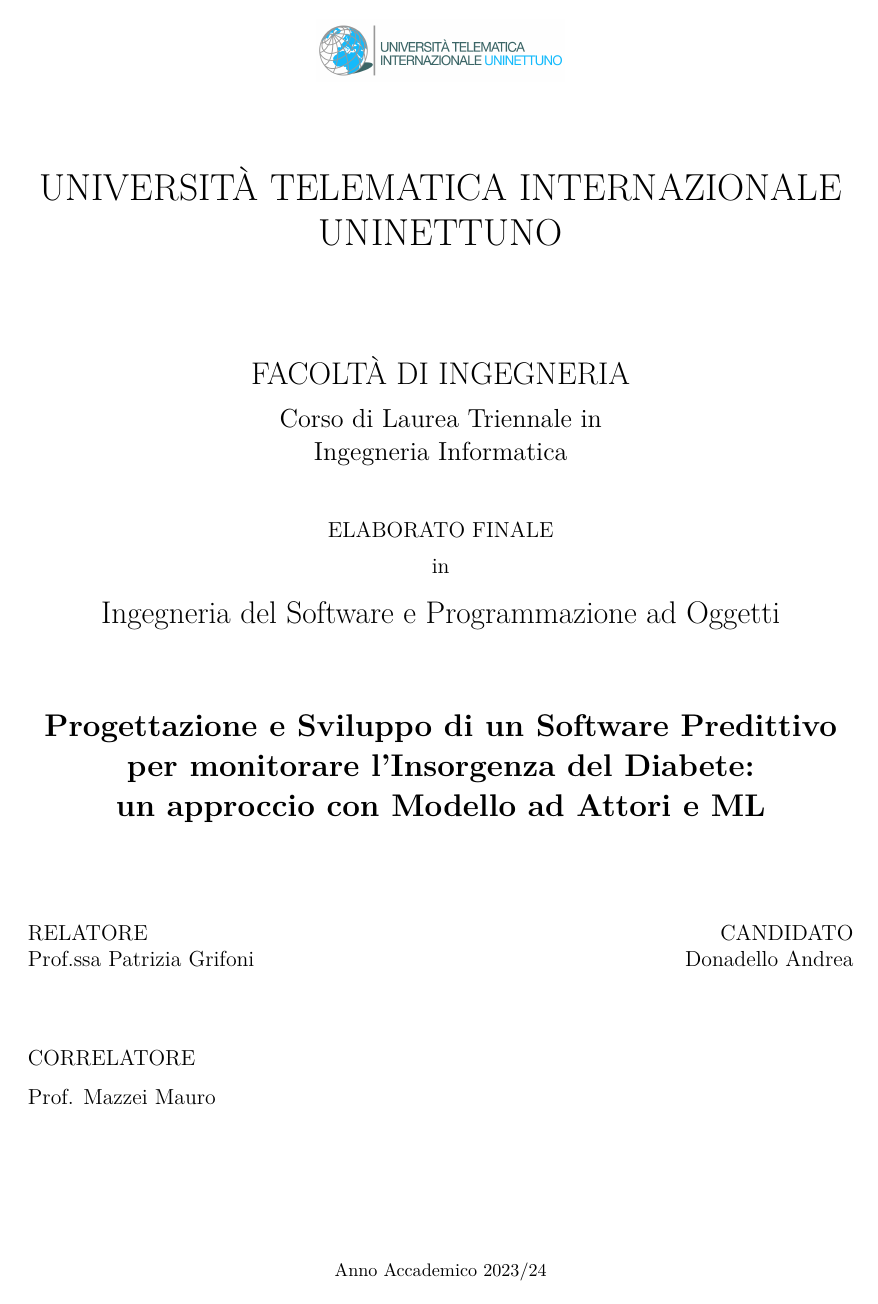
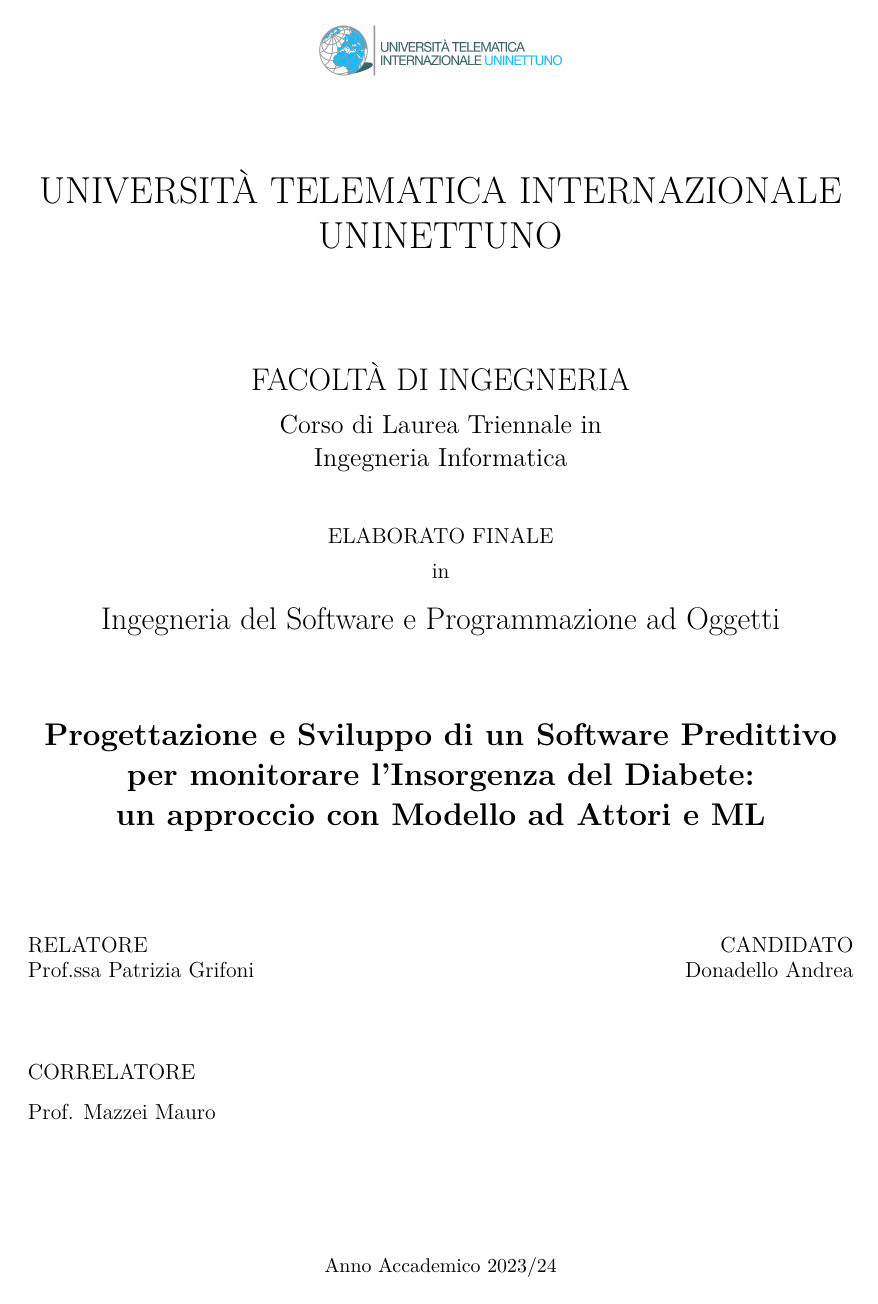
Before and after one commit to adonadello/thesis-latex, a LaTeX thesis (main.tex): page 1 of 55 before the commit and page 1 of 59 after it. Compiled offline with pdfLaTeX.

Commit message:
Modificato grandezza carattere

```diff
--- a/main.tex
+++ b/main.tex
@@ -1,4 +1,4 @@
-\documentclass[a4paper, twoside]{book}
+\documentclass[a4paper, 11pt, twoside, openright]{book}
 \usepackage[T1]{fontenc}
 \usepackage[utf8]{inputenc}
 \usepackage[italian]{babel}
```
Also changed, not shown: main.pdf.
